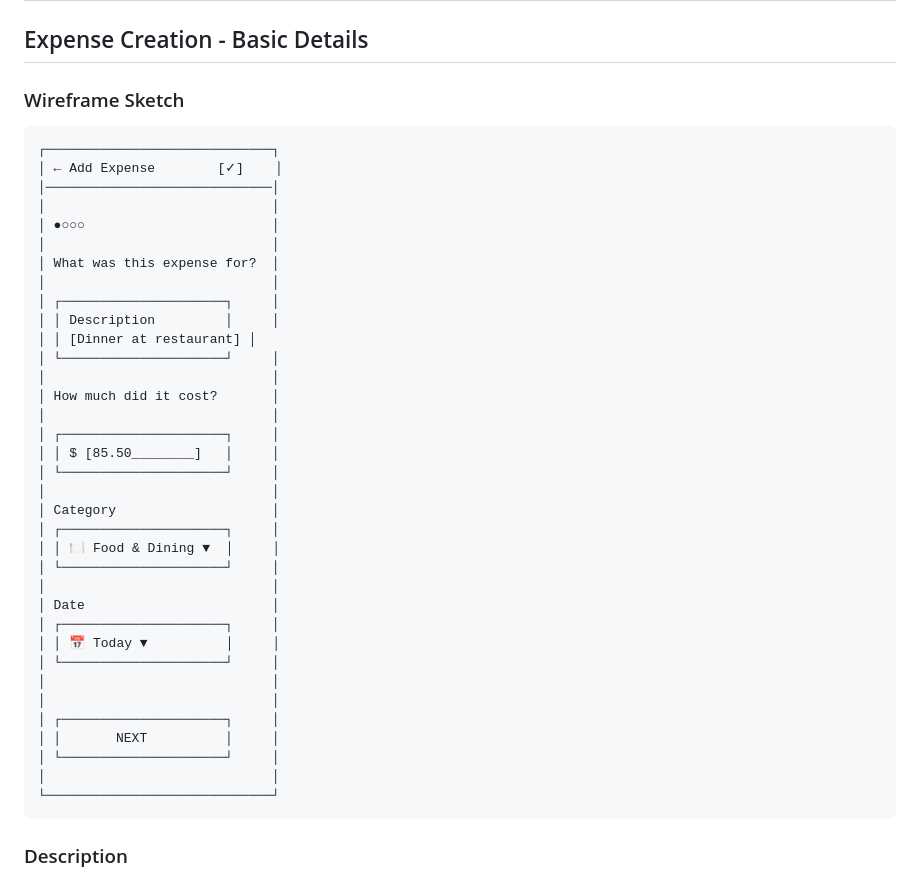
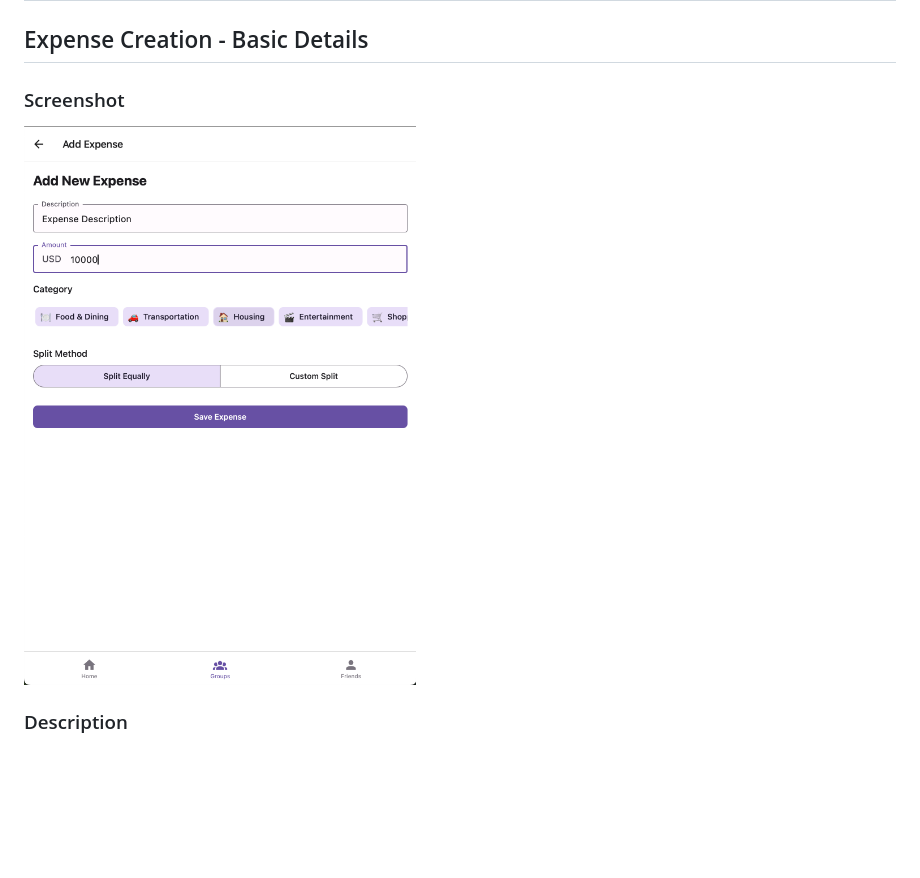
Before and after one commit to meghan9908/splitwiser, a Markdown page: docs/screens/expense-creation.md, the part around the change. Drawn GitHub-style; pictures changed too: docs/screens/Expense_creation.png (added); blank space fills up the shorter version.

Commit message:
fixed minor naming conventions

````diff
--- a/docs/screens/expense-creation.md
+++ b/docs/screens/expense-creation.md
@@ -2,45 +2,8 @@
 
 ## Expense Creation - Basic Details
 
-### Wireframe Sketch
-```
-┌─────────────────────────────┐
-│ ← Add Expense        [✓]    │
-│─────────────────────────────│
-│                             │
-│ ●○○○                        │
-│                             │
-│ What was this expense for?  │
-│                             │
-│ ┌─────────────────────┐     │
-│ │ Description         │     │
-│ │ [Dinner at restaurant] │
-│ └─────────────────────┘     │
-│                             │
-│ How much did it cost?       │
-│                             │
-│ ┌─────────────────────┐     │
-│ │ $ [85.50________]   │     │
-│ └─────────────────────┘     │
-│                             │
-│ Category                    │
-│ ┌─────────────────────┐     │
-│ │ 🍽️ Food & Dining ▼  │     │
-│ └─────────────────────┘     │
-│                             │
-│ Date                        │
-│ ┌─────────────────────┐     │
-│ │ 📅 Today ▼          │     │
-│ └─────────────────────┘     │
-│                             │
-│                             │
-│ ┌─────────────────────┐     │
-│ │       NEXT          │     │
-│ └─────────────────────┘     │
-│                             │
-└─────────────────────────────┘
-```
-
+### Screenshot
+![alt text](Expense_creation.png)
 ### Description
 First step of expense creation focusing on basic expense details: description, amount, category, and date. Uses a clean progress indicator and validation for required fields without overwhelming step numbers.
 
````
Also changed, not shown: docs/screens/auth-screens.md (+4 -6 lines), docs/screens/Forgot_password.png (renamed from docs/screens/image.png), docs/screens/Login_screen.png (renamed from docs/screens/Screenshot 2025-07-28 at 9.47.11 AM.png), docs/screens/Signup_Screen.png (renamed from docs/screens/Screenshot 2025-07-28 at 9.48.53 AM.png), 1 other file.
